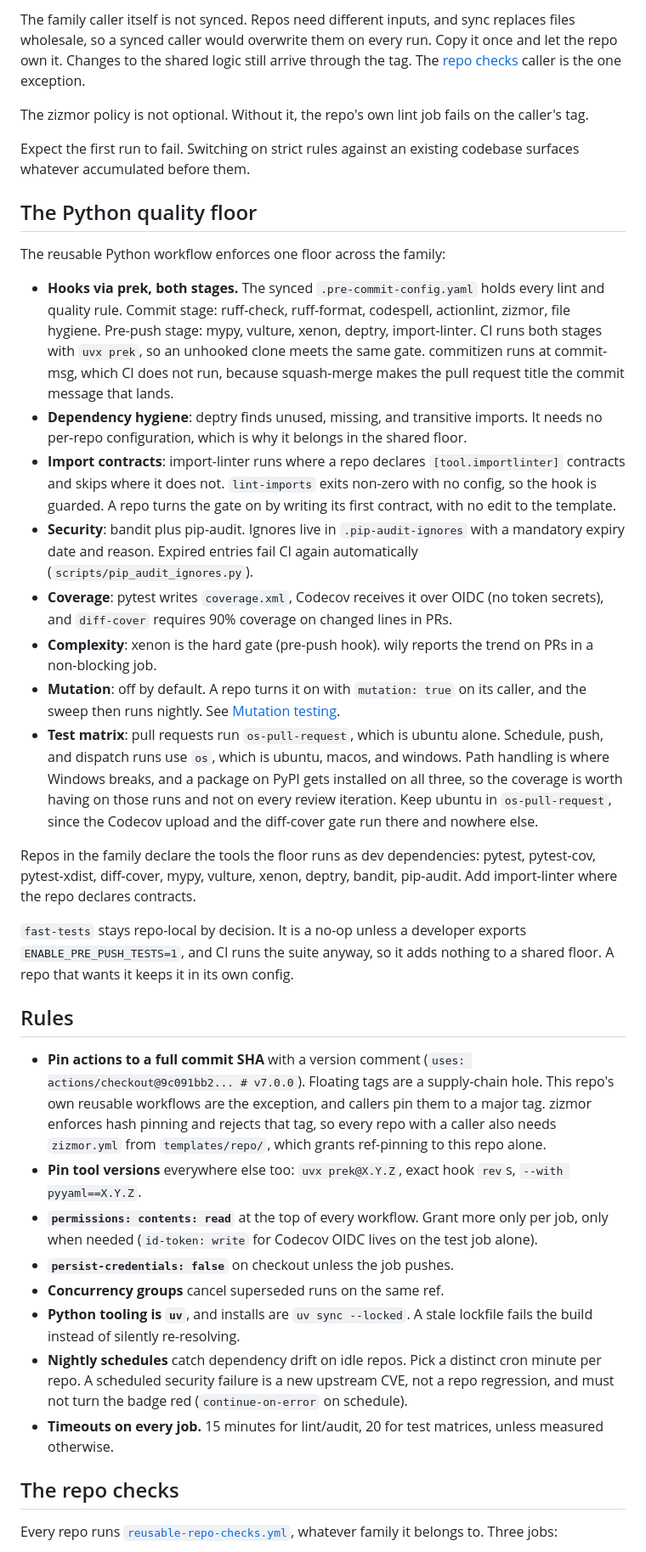
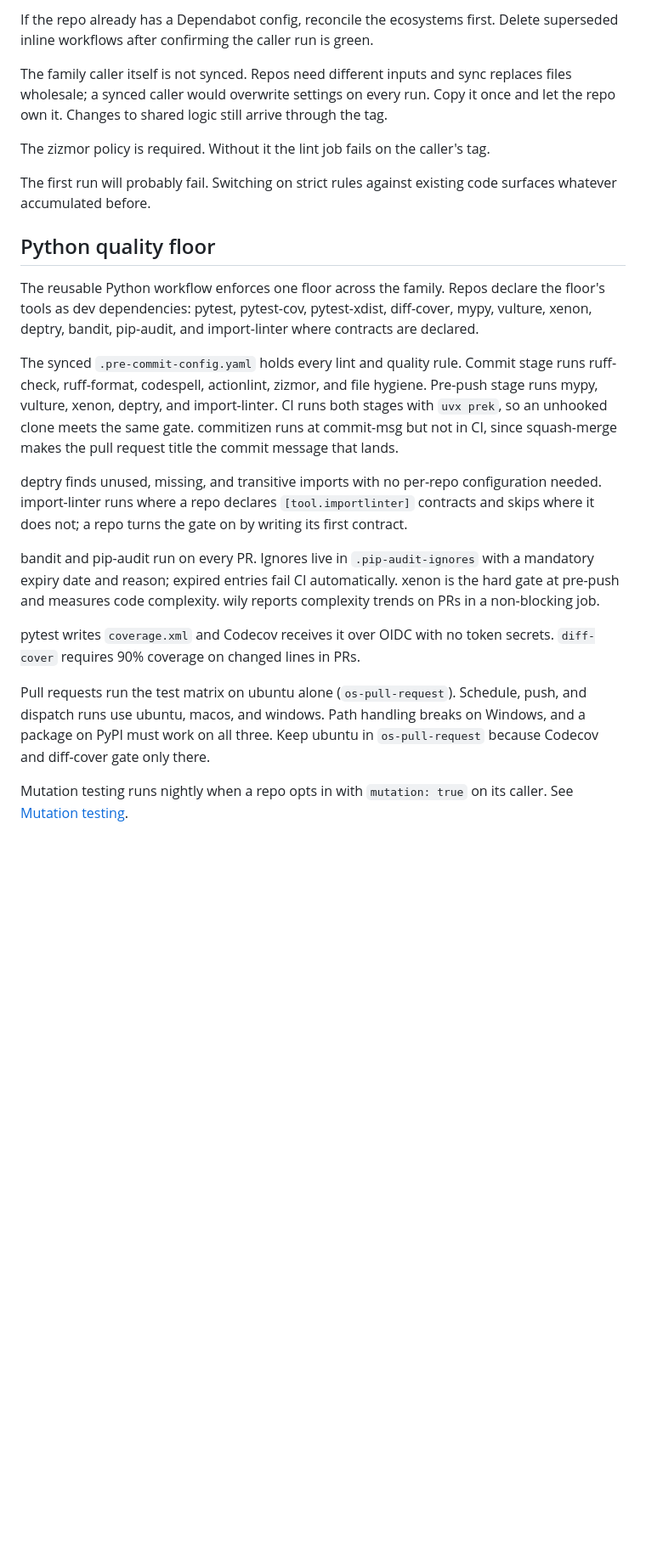
Before and after one commit to portolan-sdi/portolan-ops, a Markdown page: norms/ci.md, the part around one of its changes. Shown at 85% size. Drawn GitHub-style; blank space fills up the shorter version.

```diff
--- a/norms/ci.md
+++ b/norms/ci.md
@@ -50,39 +37,25 @@ Copy the family's caller from `ci/` into the repo's `.github/workflows/ci.yml`,
 
-The family caller itself is not synced. Repos need different inputs, and sync replaces files wholesale, so a synced caller would overwrite them on every run. Copy it once and let the repo own it. Changes to the shared logic still arrive through the tag. The [repo checks](#the-repo-checks) caller is the one exception.
+If the repo already has a Dependabot config, reconcile the ecosystems first. Delete superseded inline workflows after confirming the caller run is green.
 
-The zizmor policy is not optional. Without it, the repo's own lint job fails on the caller's tag.
+The family caller itself is not synced. Repos need different inputs and sync replaces files wholesale; a synced caller would overwrite settings on every run. Copy it once and let the repo own it. Changes to shared logic still arrive through the tag.
 
-Expect the first run to fail. Switching on strict rules against an existing codebase surfaces whatever accumulated before them.
+The zizmor policy is required. Without it the lint job fails on the caller's tag.
 
-## The Python quality floor
+The first run will probably fail. Switching on strict rules against existing code surfaces whatever accumulated before.
 
-The reusable Python workflow enforces one floor across the family:
+## Python quality floor
 
-- **Hooks via prek, both stages.** The synced `.pre-commit-config.yaml` holds every lint and quality rule. Commit stage: ruff-check, ruff-format, codespell, actionlint, zizmor, file hygiene. Pre-push stage: mypy, vulture, xenon, deptry, import-linter. CI runs both stages with `uvx prek`, so an unhooked clone meets the same gate. commitizen runs at commit-msg, which CI does not run, because squash-merge makes the pull request title the commit message that lands.
-- **Dependency hygiene**: deptry finds unused, missing, and transitive imports. It needs no per-repo configuration, which is why it belongs in the shared floor.
-- **Import contracts**: import-linter runs where a repo declares `[tool.importlinter]` contracts and skips where it does not. `lint-imports` exits non-zero with no config, so the hook is guarded. A repo turns the gate on by writing its first contract, with no edit to the template.
-- **Security**: bandit plus pip-audit. Ignores live in `.pip-audit-ignores` with a mandatory expiry date and reason. Expired entries fail CI again automatically (`scripts/pip_audit_ignores.py`).
-- **Coverage**: pytest writes `coverage.xml`, Codecov receives it over OIDC (no token secrets), and `diff-cover` requires 90% coverage on changed lines in PRs.
-- **Complexity**: xenon is the hard gate (pre-push hook). wily reports the trend on PRs in a non-blocking job.
-- **Mutation**: off by default. A repo turns it on with `mutation: true` on its caller, and the sweep then runs nightly. See [Mutation testing](#mutation-testing).
-- **Test matrix**: pull requests run `os-pull-request`, which is ubuntu alone. Schedule, push, and dispatch runs use `os`, which is ubuntu, macos, and windows. Path handling is where Windows breaks, and a package on PyPI gets installed on all three, so the coverage is worth having on those runs and not on every review iteration. Keep ubuntu in `os-pull-request`, since the Codecov upload and the diff-cover gate run there and nowhere else.
+The reusable Python workflow enforces one floor across the family. Repos declare the floor's tools as dev dependencies: pytest, pytest-cov, pytest-xdist, diff-cover, mypy, vulture, xenon, deptry, bandit, pip-audit, and import-linter where contracts are declared.
 
-Repos in the family declare the tools the floor runs as dev dependencies: pytest, pytest-cov, pytest-xdist, diff-cover, mypy, vulture, xenon, deptry, bandit, pip-audit. Add import-linter where the repo declares contracts.
+The synced `.pre-commit-config.yaml` holds every lint and quality rule. Commit stage runs ruff-check, ruff-format, codespell, actionlint, zizmor, and file hygiene. Pre-push stage runs mypy, vulture, xenon, deptry, and import-linter. CI runs both stages with `uvx prek`, so an unhooked clone meets the same gate. commitizen runs at commit-msg but not in CI, since squash-merge makes the pull request title the commit message that lands.
 
-`fast-tests` stays repo-local by decision. It is a no-op unless a developer exports `ENABLE_PRE_PUSH_TESTS=1`, and CI runs the suite anyway, so it adds nothing to a shared floor. A repo that wants it keeps it in its own config.
+deptry finds unused, missing, and transitive imports with no per-repo configuration needed. import-linter runs where a repo declares `[tool.importlinter]` contracts and skips where it does not; a repo turns the gate on by writing its first contract.
 
-## Rules
+bandit and pip-audit run on every PR. Ignores live in `.pip-audit-ignores` with a mandatory expiry date and reason; expired entries fail CI automatically. xenon is the hard gate at pre-push and measures code complexity. wily reports complexity trends on PRs in a non-blocking job.
 
-- **Pin actions to a full commit SHA** with a version comment (`uses: actions/checkout@9c091bb2... # v7.0.0`). Floating tags are a supply-chain hole. This repo's own reusable workflows are the exception, and callers pin them to a major tag. zizmor enforces hash pinning and rejects that tag, so every repo with a caller also needs `zizmor.yml` from `templates/repo/`, which grants ref-pinning to this repo alone.
-- **Pin tool versions** everywhere else too: `uvx prek@X.Y.Z`, exact hook `rev`s, `--with pyyaml==X.Y.Z`.
-- **`permissions: contents: read`** at the top of every workflow. Grant more only per job, only when needed (`id-token: write` for Codecov OIDC lives on the test job alone).
-- **`persist-credentials: false`** on checkout unless the job pushes.
-- **Concurrency groups** cancel superseded runs on the same ref.
-- **Python tooling is `uv`**, and installs are `uv sync --locked`. A stale lockfile fails the build instead of silently re-resolving.
-- **Nightly schedules** catch dependency drift on idle repos. Pick a distinct cron minute per repo. A scheduled security failure is a new upstream CVE, not a repo regression, and must not turn the badge red (`continue-on-error` on schedule).
-- **Timeouts on every job.** 15 minutes for lint/audit, 20 for test matrices, unless measured otherwise.
+pytest writes `coverage.xml` and Codecov receives it over OIDC with no token secrets. `diff-cover` requires 90% coverage on changed lines in PRs.
 
-## The repo checks
+Pull requests run the test matrix on ubuntu alone (`os-pull-request`). Schedule, push, and dispatch runs use ubuntu, macos, and windows. Path handling breaks on Windows, and a package on PyPI must work on all three. Keep ubuntu in `os-pull-request` because Codecov and diff-cover gate only there.
 
-Every repo runs [`reusable-repo-checks.yml`](../.github/workflows/reusable-repo-checks.yml), whatever family it belongs to. Three jobs:
+Mutation testing runs nightly when a repo opts in with `mutation: true` on its caller. See [Mutation testing](#mutation-testing).
 
```
Also changed, not shown: other parts of norms/ci.md (+90 -86 lines).
